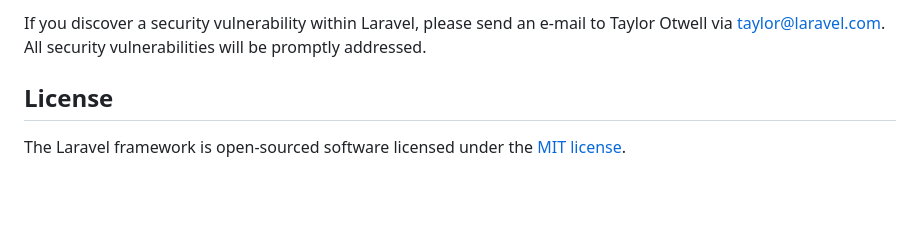
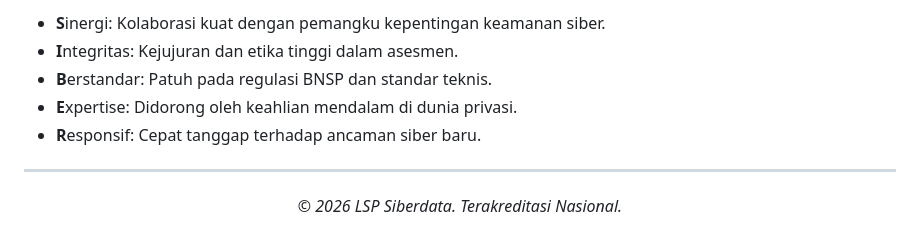
Before and after one commit to arsofyan7/siberdata-app, a Markdown page: README.md, the part around one of its changes. GitHub-like rendering; blank space fills up the shorter version.

Commit message:
docs: add professional README.md

```diff
--- a/README.md
+++ b/README.md
@@ -61,6 +82,12 @@ In order to ensure that the Laravel community is welcoming to all, please review
 
-If you discover a security vulnerability within Laravel, please send an e-mail to Taylor Otwell via [taylor@laravel.com](mailto:taylor@laravel.com). All security vulnerabilities will be promptly addressed.
+- **S**inergi: Kolaborasi kuat dengan pemangku kepentingan keamanan siber.
+- **I**ntegritas: Kejujuran dan etika tinggi dalam asesmen.
+- **B**erstandar: Patuh pada regulasi BNSP dan standar teknis.
+- **E**xpertise: Didorong oleh keahlian mendalam di dunia privasi.
+- **R**esponsif: Cepat tanggap terhadap ancaman siber baru.
 
-## License
+---
 
-The Laravel framework is open-sourced software licensed under the [MIT license](https://opensource.org/licenses/MIT).
+<div align="center">
+  <i>&copy; 2026 LSP Siberdata. Terakreditasi Nasional.</i>
+</div>
```
Also changed, not shown: other parts of README.md (+63 -42 lines).
